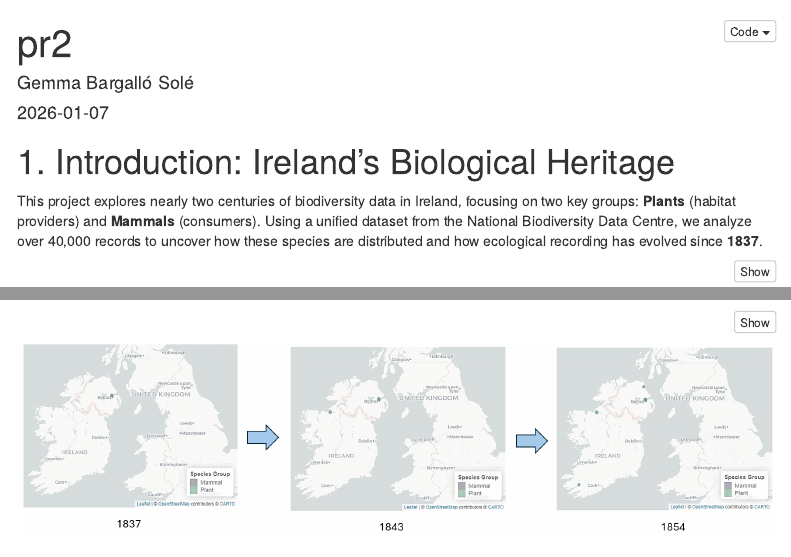
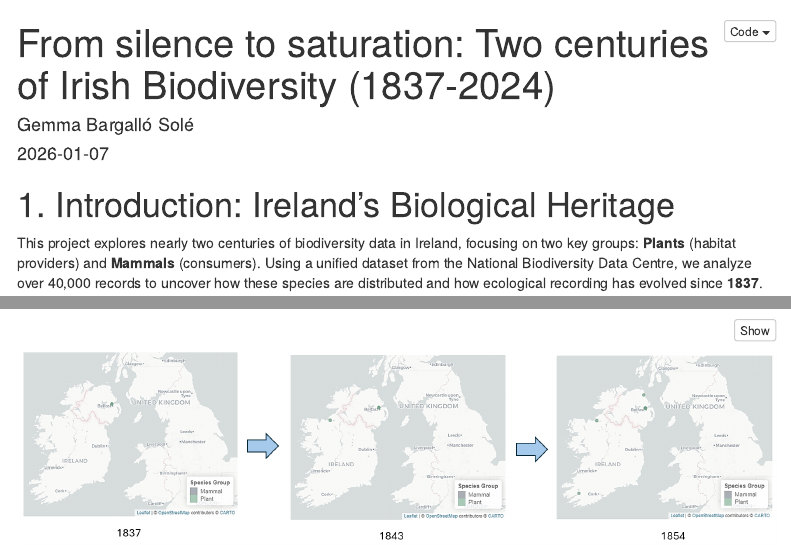
Before and after one commit to GemmBS/PR-1-2-VD, an R Markdown document (Storytelling_pr2.Rmd): the page in a window 1100 px wide, from its top, and a second part further down, joined at a grey line. Rendered offline with R 4.5, knitr and Pandoc, with nearby package versions; some code elsewhere in the file could not run offline; menus at the side of the page are left out.

Commit message:
Title change

```diff
--- a/Storytelling_pr2.Rmd
+++ b/Storytelling_pr2.Rmd
@@ -1,5 +1,5 @@
 ---
-title: "pr2"
+title: "From silence to saturation: Two centuries of Irish Biodiversity (1837-2024)"
 author: "Gemma Bargalló Solé"
 date: "2026-01-07"
 output:
```
